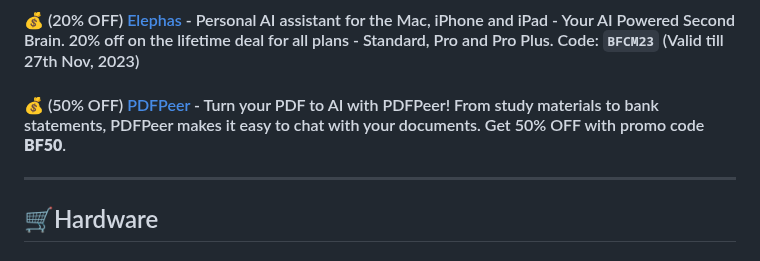
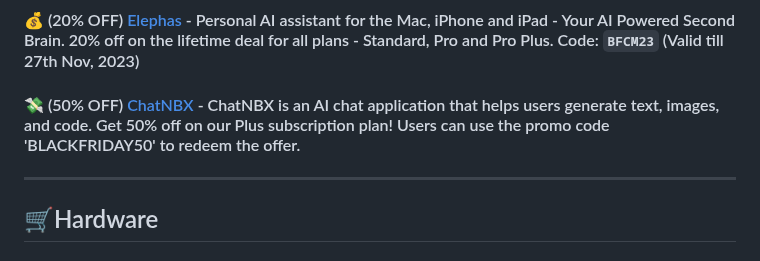
Before and after one commit to mdbootstrap/Black-Friday-2023, a Markdown page: README.md, the part around the change. GitHub-like rendering.

Commit message:
added ChatNBX
added ChatNBX black friday deal

```diff
--- a/README.md
+++ b/README.md
@@ -188,8 +188,7 @@ WRITE. IMPROVE. REPLY. SUMMARIZE. TRANSLATE. | 40% OFF
 Get a clean, error-free transcript with improved grammar & punctuation. | 50% OFF
 
 #### 💰 (20% OFF) [Elephas](https://elephas.app/?ref=black_friday_deals_by_MaciejZimoch) - Personal AI assistant for the Mac, iPhone and iPad - Your AI Powered Second Brain. 20% off on the lifetime deal for all plans - Standard, Pro and Pro Plus. Code: **`BFCM23`** (Valid till 27th Nov, 2023)
-
-#### 💰 (50% OFF) [PDFPeer](https://pdfpeer.com) - Turn your PDF to AI with PDFPeer! From study materials to bank statements, PDFPeer makes it easy to chat with your documents. Get 50% OFF with promo code **BF50**.
+#### 💸 (50% OFF) [ChatNBX](https://chat.nbox.ai/) - ChatNBX is an AI chat application that helps users generate text, images, and code. Get 50% off on our Plus subscription plan! Users can use the promo code 'BLACKFRIDAY50' to redeem the offer.
 
 -------------
 
```
